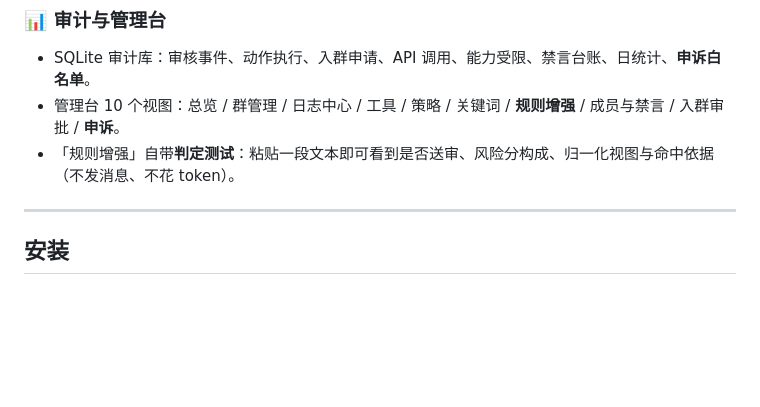
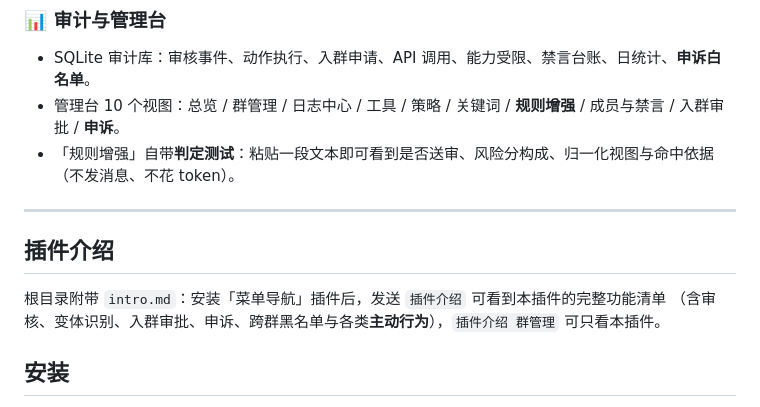
Before and after one commit to dimthink/astrbot_plugin_qq_group_manager, a Markdown page: README.md, the part around the change. GitHub-like rendering; blank space fills up the shorter version.

Commit message:
docs: 提供 intro.md 供插件介绍聚合（含主动行为清单）

```diff
--- a/README.md
+++ b/README.md
@@ -66,6 +66,11 @@ QQ 官方机器人开放了群管理接口，却没有配套的运营工具：
 - 「规则增强」自带**判定测试**：粘贴一段文本即可看到是否送审、风险分构成、归一化视图与命中依据（不发消息、不花 token）。
 
 ---
+
+## 插件介绍
+
+根目录附带 `intro.md`：安装「菜单导航」插件后，发送 `插件介绍` 可看到本插件的完整功能清单
+（含审核、变体识别、入群审批、申诉、跨群黑名单与各类**主动行为**），`插件介绍 群管理` 可只看本插件。
 
 ## 安装
 
```
Also changed, not shown: CHANGELOG.md (+2 -0 lines), intro.md (added, +47 -0 lines).
